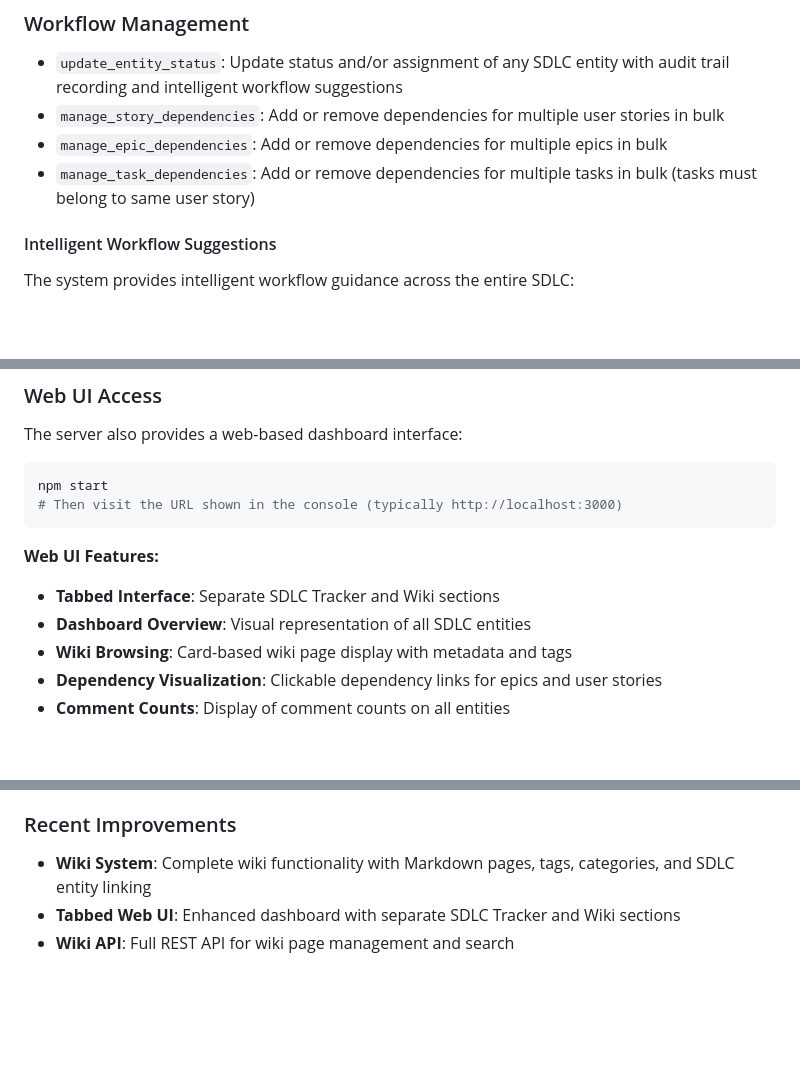
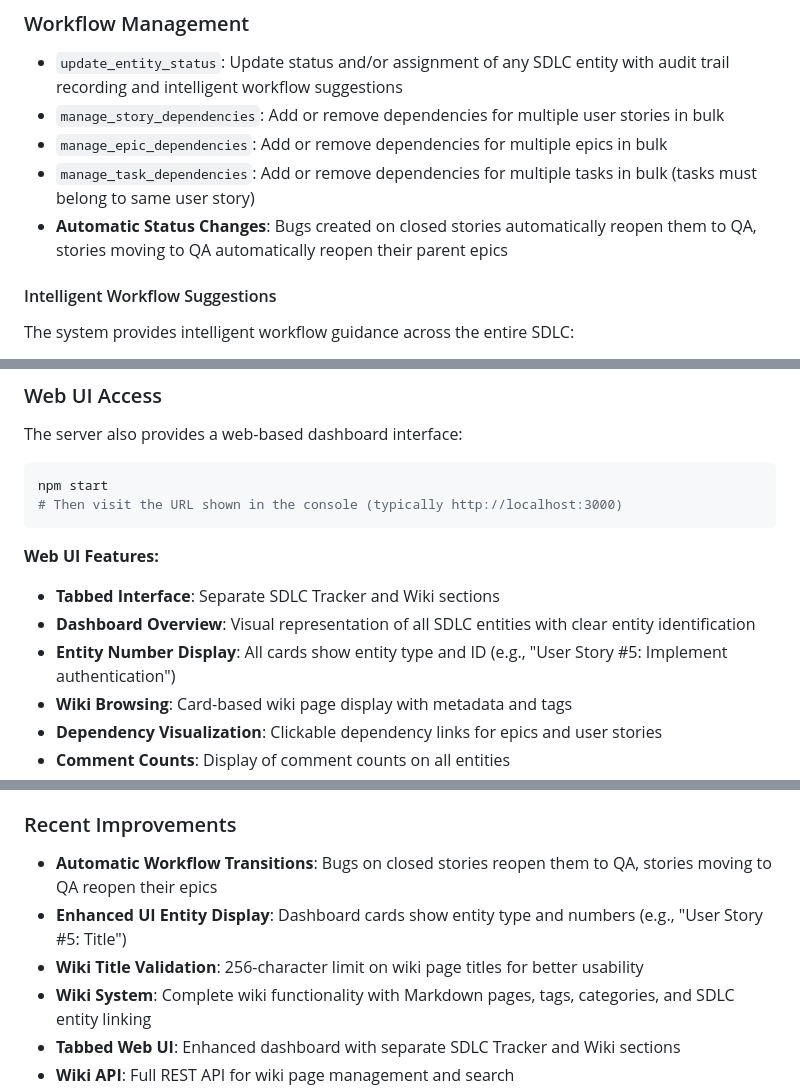
Before and after one commit to avinashsingh/mcp-sdlc-tracker, a Markdown page: README.md, 3 parts joined by grey strips. Rendered like a GitHub page; blank space fills up the shorter version.

```diff
--- a/README.md
+++ b/README.md
@@ -59,6 +60,7 @@ A Model Context Protocol (MCP) server that provides SQLite-based task and projec
 - `manage_story_dependencies`: Add or remove dependencies for multiple user stories in bulk
 - `manage_epic_dependencies`: Add or remove dependencies for multiple epics in bulk
 - `manage_task_dependencies`: Add or remove dependencies for multiple tasks in bulk (tasks must belong to same user story)
+- **Automatic Status Changes**: Bugs created on closed stories automatically reopen them to QA, stories moving to QA automatically reopen their parent epics
 
 #### Intelligent Workflow Suggestions
 The system provides intelligent workflow guidance across the entire SDLC:
@@ -336,7 +341,8 @@ npm start
 
 **Web UI Features:**
 - **Tabbed Interface**: Separate SDLC Tracker and Wiki sections
-- **Dashboard Overview**: Visual representation of all SDLC entities
+- **Dashboard Overview**: Visual representation of all SDLC entities with clear entity identification
+- **Entity Number Display**: All cards show entity type and ID (e.g., "User Story #5: Implement authentication")
 - **Wiki Browsing**: Card-based wiki page display with metadata and tags
 - **Dependency Visualization**: Clickable dependency links for epics and user stories
 - **Comment Counts**: Display of comment counts on all entities
@@ -677,6 +683,9 @@ The server is written in TypeScript and uses:
 
 ### Recent Improvements
 
+- **Automatic Workflow Transitions**: Bugs on closed stories reopen them to QA, stories moving to QA reopen their epics
+- **Enhanced UI Entity Display**: Dashboard cards show entity type and numbers (e.g., "User Story #5: Title")
+- **Wiki Title Validation**: 256-character limit on wiki page titles for better usability
 - **Wiki System**: Complete wiki functionality with Markdown pages, tags, categories, and SDLC entity linking
 - **Tabbed Web UI**: Enhanced dashboard with separate SDLC Tracker and Wiki sections
 - **Wiki API**: Full REST API for wiki page management and search
```
Also changed, not shown: other parts of README.md (+8 -4 lines).
